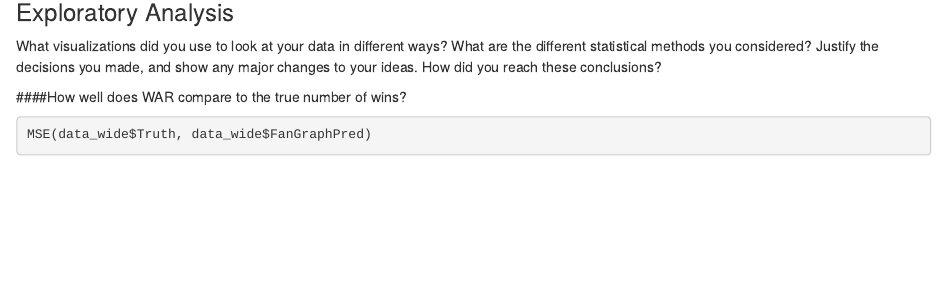
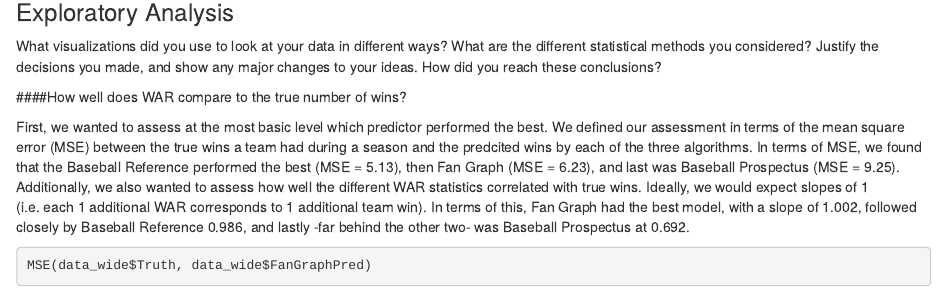
Before and after one commit to cathyshyr/BST260Project, an R Markdown document (BST260 Project Code.Rmd): the page in a window 1100 px wide, from 9550 px down. Rendered offline with R 4.5, knitr and Pandoc, with nearby package versions; some code elsewhere in the file could not run offline.

Commit message:
Analysis writing

````diff
--- a/BST260 Project Code.Rmd
+++ b/BST260 Project Code.Rmd
@@ -520,6 +520,8 @@
 
 ####How well does WAR compare to the true number of wins?
 
+First, we wanted to assess at the most basic level which predictor performed the best. We defined our assessment in terms of the mean square error (MSE) between the true wins a team had during a season and the predcited wins by each of the three algorithms. In terms of MSE, we found that the Baseball Reference performed the best (MSE = 5.13), then Fan Graph (MSE = 6.23), and last was Baseball Prospectus (MSE = 9.25). Additionally, we also wanted to assess how well the different WAR statistics correlated with true wins. Ideally, we would expect slopes of 1 (i.e. each 1 additional WAR corresponds to 1 additional team win). In terms of this, Fan Graph had the best model, with a slope of 1.002, followed closely by Baseball Reference 0.986, and lastly -far behind the other two- was Baseball Prospectus at 0.692.
+
 ```{r, warning = FALSE, message = FALSE, fig.width=10, fig.align='center'}
 
 
````
